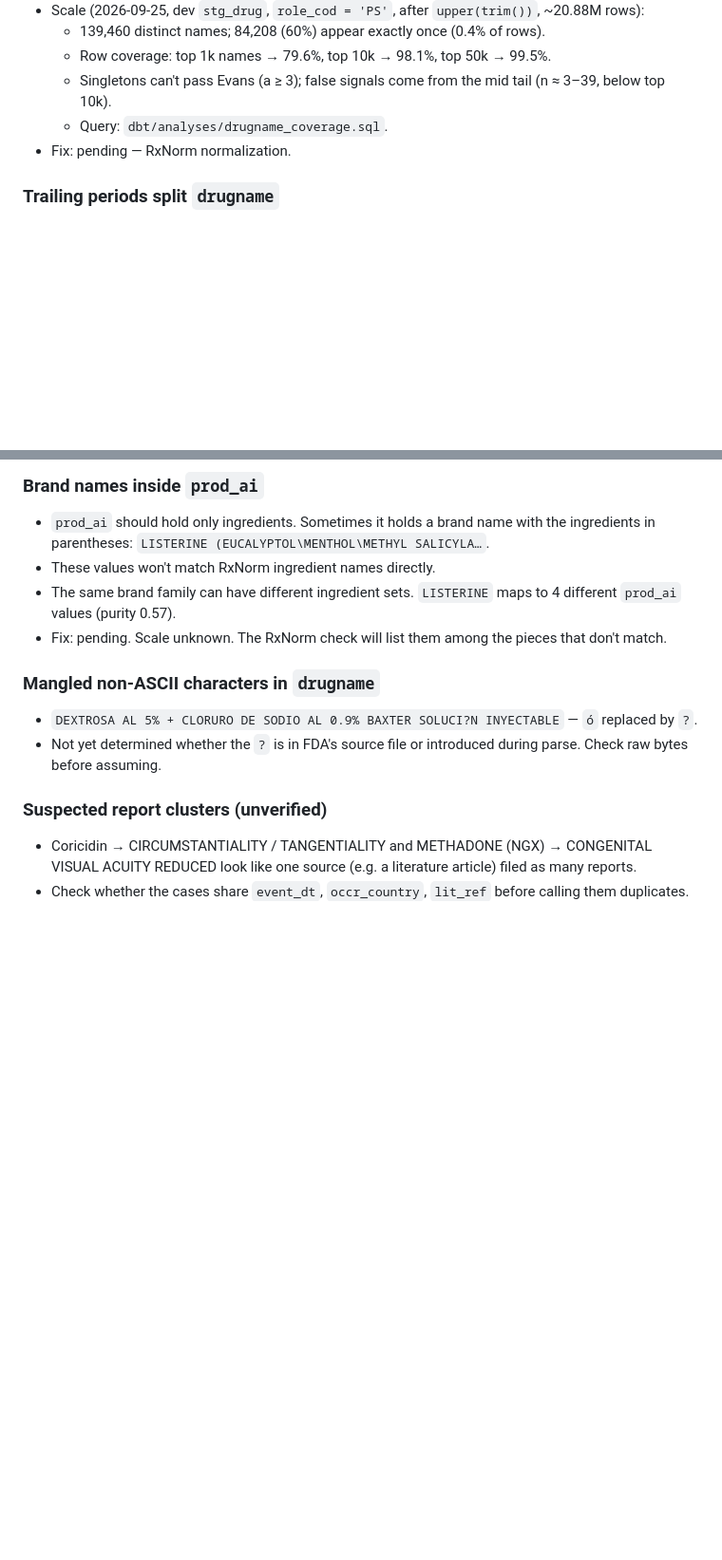
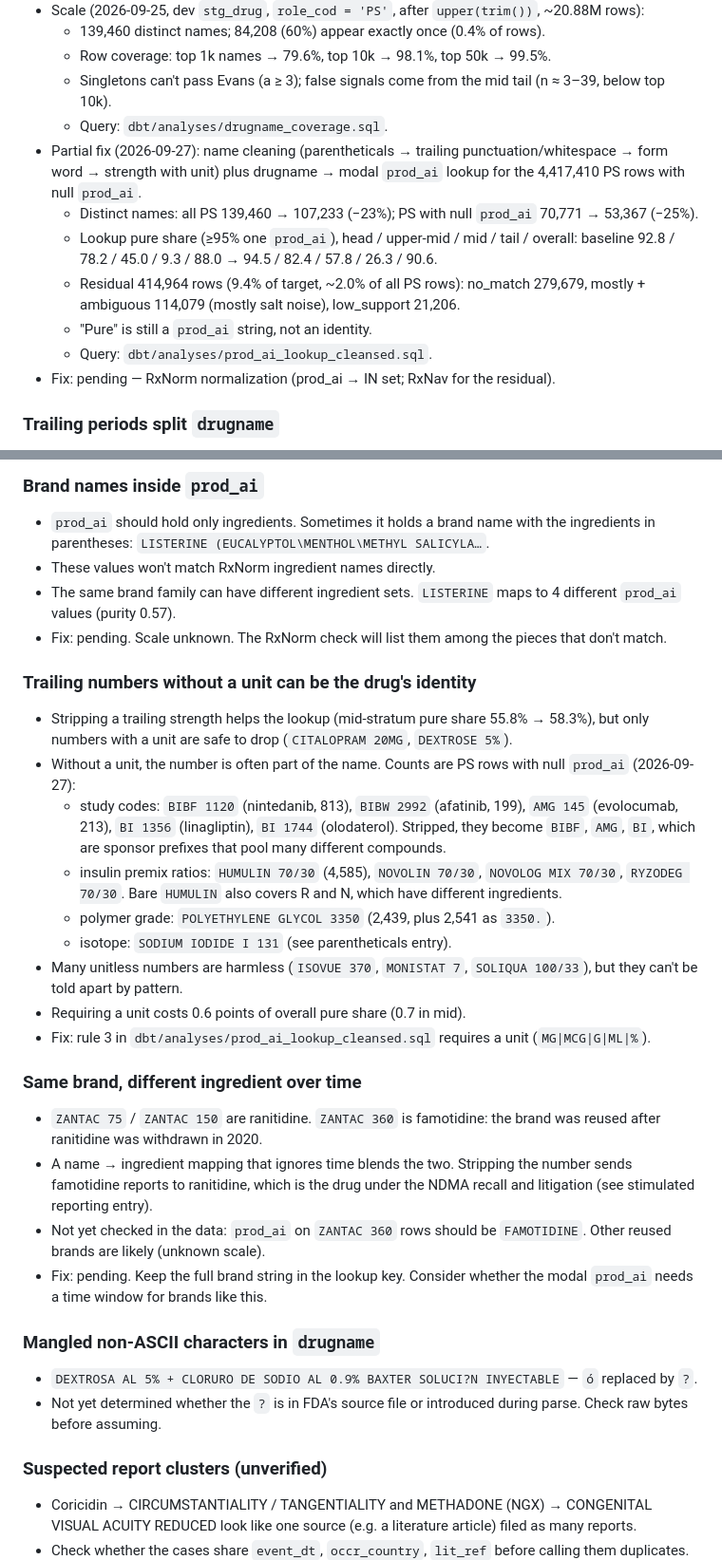
Before and after one commit to DeanKuhn/pharmawatch, a Markdown page: docs/mess_log.md, 2 parts joined by grey strips. Shown at 95% size. Drawn GitHub-style; blank space fills up the shorter version.

Commit message:
MORE TO ADD :)

```diff
--- a/docs/mess_log.md
+++ b/docs/mess_log.md
@@ -147,7 +147,13 @@ Data quality issues discovered in FAERS/openFDA. Updated as we find them.
   - Row coverage: top 1k names → 79.6%, top 10k → 98.1%, top 50k → 99.5%.
   - Singletons can't pass Evans (a ≥ 3); false signals come from the mid tail (n ≈ 3–39, below top 10k).
   - Query: `dbt/analyses/drugname_coverage.sql`.
-- Fix: pending — RxNorm normalization.
+- Partial fix (2026-09-27): name cleaning (parentheticals → trailing punctuation/whitespace → form word → strength with unit) plus drugname → modal `prod_ai` lookup for the 4,417,410 PS rows with null `prod_ai`.
+  - Distinct names: all PS 139,460 → 107,233 (−23%); PS with null `prod_ai` 70,771 → 53,367 (−25%).
+  - Lookup pure share (≥95% one `prod_ai`), head / upper-mid / mid / tail / overall: baseline 92.8 / 78.2 / 45.0 / 9.3 / 88.0 → 94.5 / 82.4 / 57.8 / 26.3 / 90.6.
+  - Residual 414,964 rows (9.4% of target, ~2.0% of all PS rows): no_match 279,679, mostly + ambiguous 114,079 (mostly salt noise), low_support 21,206.
+  - "Pure" is still a `prod_ai` string, not an identity.
+  - Query: `dbt/analyses/prod_ai_lookup_cleansed.sql`.
+- Fix: pending — RxNorm normalization (prod_ai → IN set; RxNav for the residual).
 
 ### Trailing periods split `drugname`
 
@@ -196,6 +202,25 @@ Data quality issues discovered in FAERS/openFDA. Updated as we find them.
 - These values won't match RxNorm ingredient names directly.
 - The same brand family can have different ingredient sets. `LISTERINE` maps to 4 different `prod_ai` values (purity 0.57).
 - Fix: pending. Scale unknown. The RxNorm check will list them among the pieces that don't match.
+
+### Trailing numbers without a unit can be the drug's identity
+
+- Stripping a trailing strength helps the lookup (mid-stratum pure share 55.8% → 58.3%), but only numbers with a unit are safe to drop (`CITALOPRAM 20MG`, `DEXTROSE 5%`).
+- Without a unit, the number is often part of the name. Counts are PS rows with null `prod_ai` (2026-09-27):
+  - study codes: `BIBF 1120` (nintedanib, 813), `BIBW 2992` (afatinib, 199), `AMG 145` (evolocumab, 213), `BI 1356` (linagliptin), `BI 1744` (olodaterol). Stripped, they become `BIBF`, `AMG`, `BI`, which are sponsor prefixes that pool many different compounds.
+  - insulin premix ratios: `HUMULIN 70/30` (4,585), `NOVOLIN 70/30`, `NOVOLOG MIX 70/30`, `RYZODEG 70/30`. Bare `HUMULIN` also covers R and N, which have different ingredients.
+  - polymer grade: `POLYETHYLENE GLYCOL 3350` (2,439, plus 2,541 as `3350.`).
+  - isotope: `SODIUM IODIDE I 131` (see parentheticals entry).
+- Many unitless numbers are harmless (`ISOVUE 370`, `MONISTAT 7`, `SOLIQUA 100/33`), but they can't be told apart by pattern.
+- Requiring a unit costs 0.6 points of overall pure share (0.7 in mid).
+- Fix: rule 3 in `dbt/analyses/prod_ai_lookup_cleansed.sql` requires a unit (`MG|MCG|G|ML|%`).
+
+### Same brand, different ingredient over time
+
+- `ZANTAC 75` / `ZANTAC 150` are ranitidine. `ZANTAC 360` is famotidine: the brand was reused after ranitidine was withdrawn in 2020.
+- A name → ingredient mapping that ignores time blends the two. Stripping the number sends famotidine reports to ranitidine, which is the drug under the NDMA recall and litigation (see stimulated reporting entry).
+- Not yet checked in the data: `prod_ai` on `ZANTAC 360` rows should be `FAMOTIDINE`. Other reused brands are likely (unknown scale).
+- Fix: pending. Keep the full brand string in the lookup key. Consider whether the modal `prod_ai` needs a time window for brands like this.
 
 ### Mangled non-ASCII characters in `drugname`
 
```
Also changed, not shown: other parts of docs/mess_log.md (+1 -1 lines).
